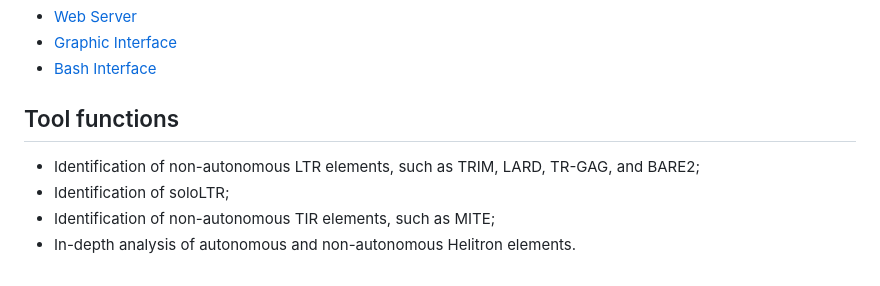
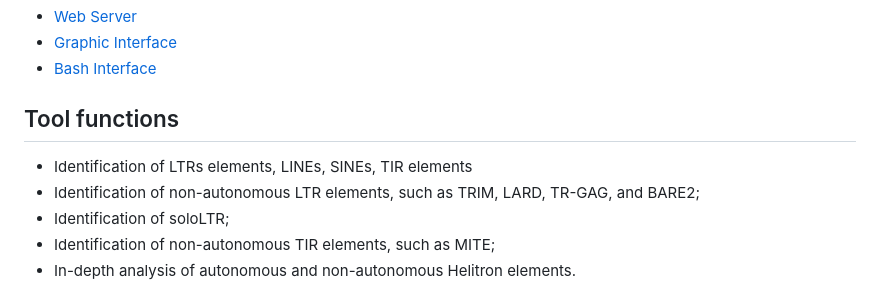
Before and after one commit to Marcos-Fernando/AnnoTEP_v1, a Markdown page: README.md, the part around the change. Drawn GitHub-style.

Commit message:
Edit text

```diff
--- a/README.md
+++ b/README.md
@@ -17,6 +17,7 @@ AnnoTEP is currently available in three formats: web server, container with grap
 - [Bash Interface](#bash-interface)
 
 ## Tool functions
+* Identification of LTRs elements, LINEs, SINEs, TIR elements
 * Identification of non-autonomous LTR elements, such as TRIM, LARD, TR-GAG, and BARE2;
 * Identification of soloLTR;
 * Identification of non-autonomous TIR elements, such as MITE;
```
